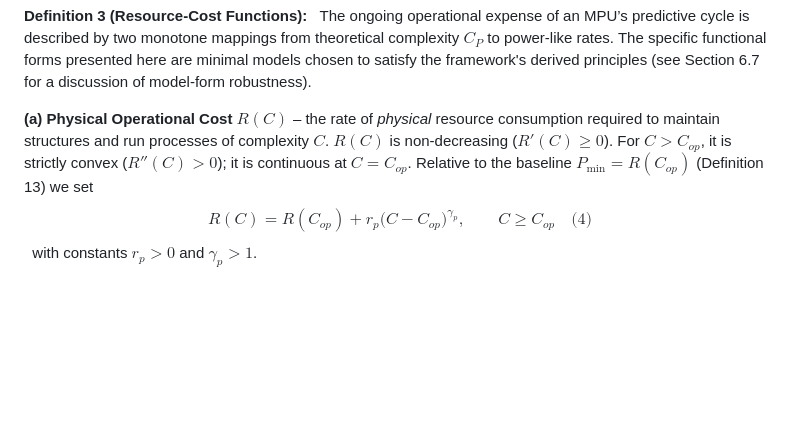
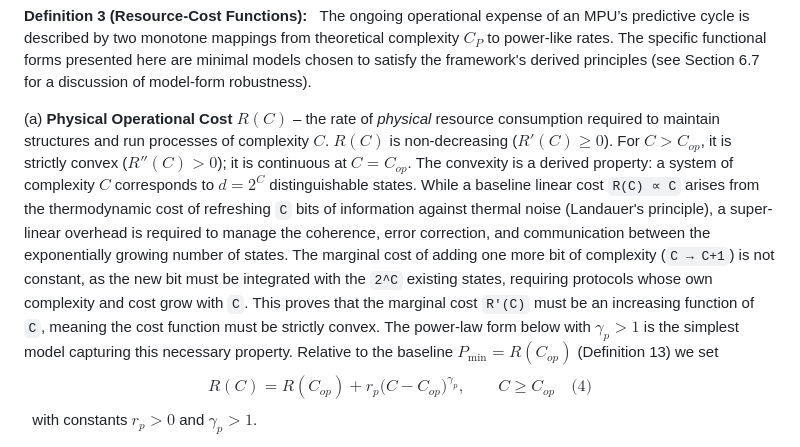
Before and after one commit to cstrawberry/predictive-universe, a Markdown page: docs/paper/02_foundations.md, the part around the change. Rendered like a GitHub page; blank space fills up the shorter version.

```diff
--- a/docs/paper/02_foundations.md
+++ b/docs/paper/02_foundations.md
@@ -88,8 +88,8 @@ The physical realization of systems with complexity $C_P$ incurs resource costs,
 **Definition 3 (Resource-Cost Functions):**
 The ongoing operational expense of an MPU’s predictive cycle is described by two monotone mappings from theoretical complexity $C_P$ to power-like rates. The specific functional forms presented here are minimal models chosen to satisfy the framework's derived principles (see Section 6.7 for a discussion of model-form robustness).
 
-**(a) Physical Operational Cost $R(C)$** – the rate of *physical* resource consumption required to maintain structures and run processes of complexity $C$.
-$R(C)$ is non-decreasing ($R'(C)\!\ge 0$). For $C > C_{op}$, it is strictly convex ($R''(C)\!>0$); it is continuous at $C=C_{op}$.
+(a) **Physical Operational Cost $R(C)$** – the rate of *physical* resource consumption required to maintain structures and run processes of complexity $C$.
+$R(C)$ is non-decreasing ($R'(C)\!\ge 0$). For $C > C_{op}$, it is strictly convex ($R''(C)\!>0$); it is continuous at $C=C_{op}$. The convexity is a derived property: a system of complexity $C$ corresponds to $d=2^C$ distinguishable states. While a baseline linear cost `R(C) ∝ C` arises from the thermodynamic cost of refreshing `C` bits of information against thermal noise (Landauer's principle), a super-linear overhead is required to manage the coherence, error correction, and communication between the exponentially growing number of states. The marginal cost of adding one more bit of complexity (`C → C+1`) is not constant, as the new bit must be integrated with the `2^C` existing states, requiring protocols whose own complexity and cost grow with `C`. This proves that the marginal cost `R'(C)` must be an increasing function of `C`, meaning the cost function must be strictly convex. The power-law form below with $\gamma_p > 1$ is the simplest model capturing this necessary property.
 Relative to the baseline $P_{\min}=R(C_{op})$ (Definition 13) we set
 $$
 R(C)
```
